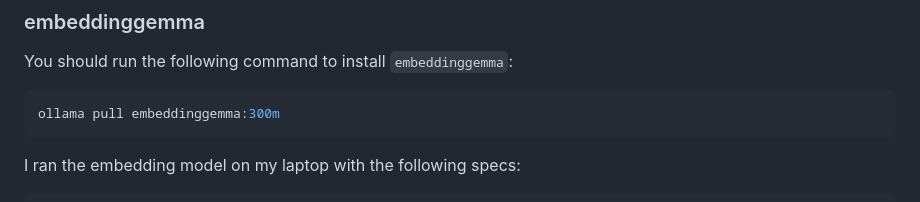
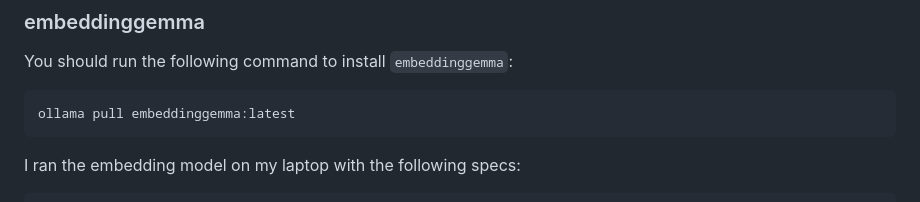
Before and after one commit to Ar-temis/Course-Recommendation, a Markdown page: SETUP.md, the part around the change. GitHub-like rendering.

Commit message:
Update embeddinggemma installation command to latest

````diff
--- a/SETUP.md
+++ b/SETUP.md
@@ -63,7 +63,7 @@ ollama pull gpt-oss:20b-cloud
 ### embeddinggemma
 You should run the following command to install `embeddinggemma`:
 ```bash
-ollama pull embeddinggemma:300m
+ollama pull embeddinggemma:latest
 ```
 
 I ran the embedding model on my laptop with the following specs:
````
